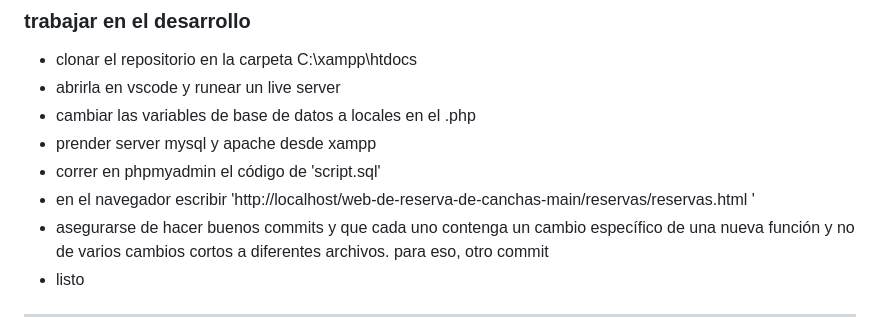
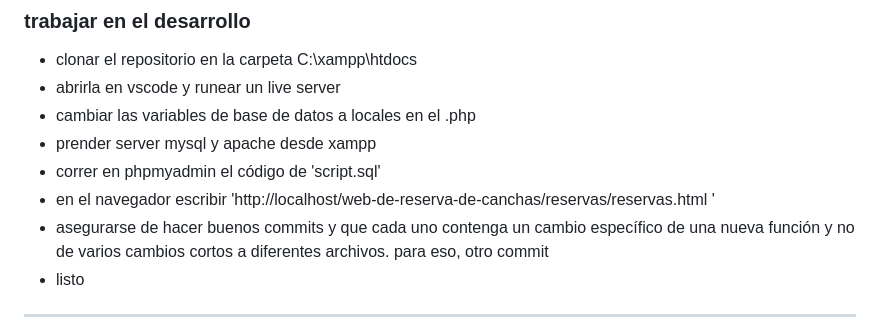
Before and after one commit to felig76/web-de-reserva-de-canchas, a Markdown page: README.md, the part around the change. Drawn GitHub-style.

Commit message:
Ajustar dirección de servidor local de XAMPP

```diff
--- a/README.md
+++ b/README.md
@@ -7,7 +7,7 @@
 - cambiar las variables de base de datos a locales en el .php
 - prender server mysql y apache desde xampp
 - correr en phpmyadmin el código de 'script.sql'
-- en el navegador escribir 'http://localhost/web-de-reserva-de-canchas-main/reservas/reservas.html '
+- en el navegador escribir 'http://localhost/web-de-reserva-de-canchas/reservas/reservas.html '
 - asegurarse de hacer buenos commits y que cada uno contenga un cambio específico de una nueva función y no de varios cambios cortos a diferentes archivos. para eso, otro commit
 - listo
 ---
```
